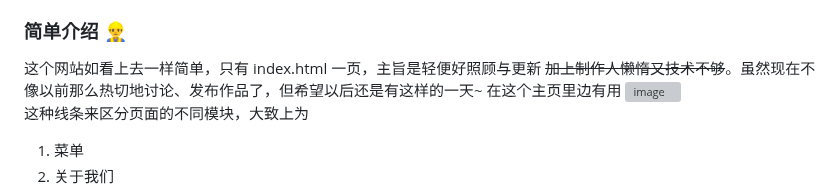
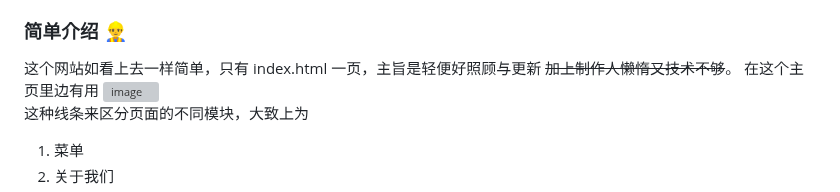
Before and after one commit to blackdestinystudio/home, a Markdown page: README.md, the part around the change. GitHub-like rendering; grey boxes are pictures that could not be loaded.

```diff
--- a/README.md
+++ b/README.md
@@ -14,7 +14,7 @@
 <a id="intro"></a>
 ### 简单介绍 👷‍♂️
 
-这个网站如看上去一样简单，只有 index.html 一页，主旨是轻便好照顾与更新  ~~加上制作人懒惰又技术不够~~。虽然现在不像以前那么热切地讨论、发布作品了，但希望以后还是有这样的一天~
+这个网站如看上去一样简单，只有 index.html 一页，主旨是轻便好照顾与更新  ~~加上制作人懒惰又技术不够~~。
 在这个主页里边有用
 ![image](https://github.com/blackdestinystudio/website/assets/134148493/0d2d3090-1056-4c4e-9844-551a50e6ca39) \
 这种线条来区分页面的不同模块，大致上为
```
